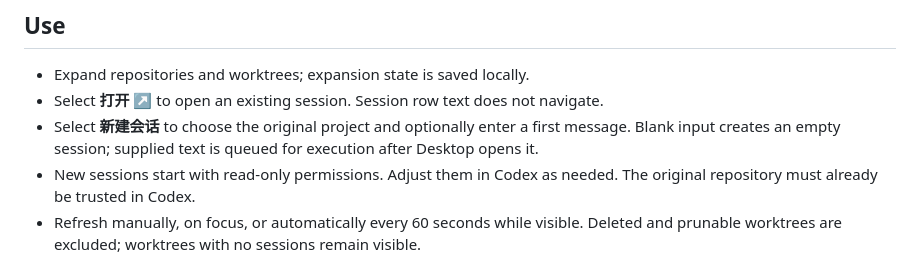
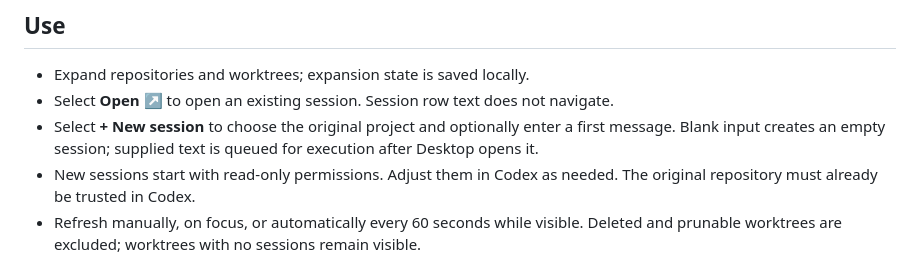
Before and after one commit to kdlan/codex-worktree-navigator, a Markdown page: README.md, the part around the change. Rendered like a GitHub page.

Commit message:
docs: match English README button labels to the interface

```diff
--- a/README.md
+++ b/README.md
@@ -56,8 +56,8 @@ Installer messages follow `LC_ALL`, then `LC_MESSAGES`, then `LANG`, with Englis
 ## Use
 
 - Expand repositories and worktrees; expansion state is saved locally.
-- Select **打开 ↗** to open an existing session. Session row text does not navigate.
-- Select **新建会话** to choose the original project and optionally enter a first message. Blank input creates an empty session; supplied text is queued for execution after Desktop opens it.
+- Select **Open ↗** to open an existing session. Session row text does not navigate.
+- Select **+ New session** to choose the original project and optionally enter a first message. Blank input creates an empty session; supplied text is queued for execution after Desktop opens it.
 - New sessions start with read-only permissions. Adjust them in Codex as needed. The original repository must already be trusted in Codex.
 - Refresh manually, on focus, or automatically every 60 seconds while visible. Deleted and prunable worktrees are excluded; worktrees with no sessions remain visible.
 - **Clean up** opens a confirmation dialog for one worktree. Stop tasks using the directory first. Cleanup preserves branches and Codex session records, and refuses main checkouts, locked worktrees, local changes, untracked/ignored files, and sessions loaded in the connected App Server. Detached commits must be retained by a local branch. Other Codex processes may have sessions outside this server’s visibility; close them before confirming. Cleanup uses `git worktree remove` without force. After an error or timeout, refresh to check the result before trying again.
```
